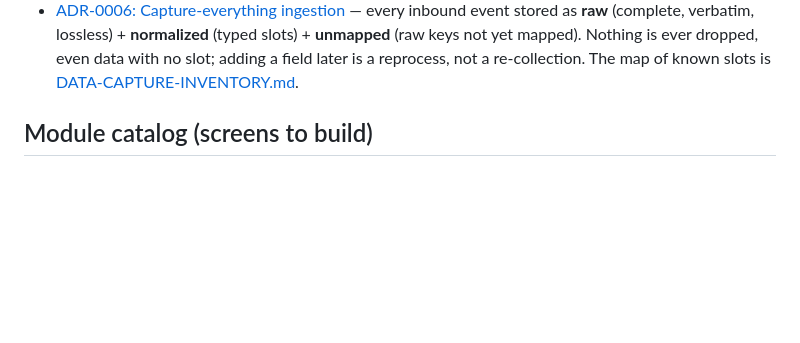
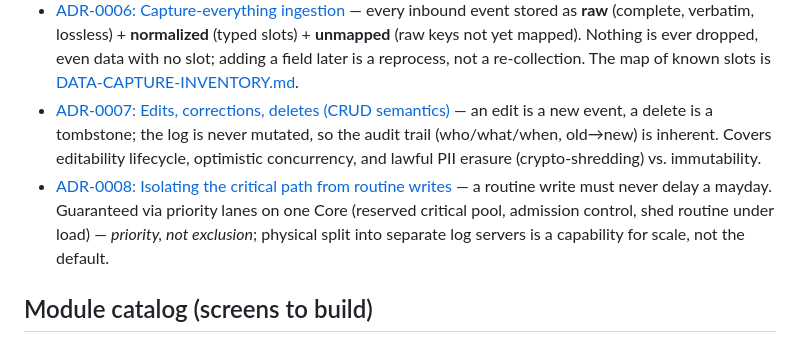
Before and after one commit to open-emergency-services/open-fire-platform, a Markdown page: docs/ARCHITECTURE.md, the part around the change. Drawn GitHub-style; blank space fills up the shorter version.

```diff
--- a/docs/ARCHITECTURE.md
+++ b/docs/ARCHITECTURE.md
@@ -52,6 +52,14 @@ Making the rig swap fake parts for real ones (incl. a real radio):
   (typed slots) + **unmapped** (raw keys not yet mapped). Nothing is ever dropped, even data
   with no slot; adding a field later is a reprocess, not a re-collection. The map of known
   slots is [DATA-CAPTURE-INVENTORY.md](./DATA-CAPTURE-INVENTORY.md).
+- [ADR-0007: Edits, corrections, deletes (CRUD semantics)](./adr/ADR-0007-edits-corrections-crud-semantics.md)
+  — an edit is a new event, a delete is a tombstone; the log is never mutated, so the audit
+  trail (who/what/when, old→new) is inherent. Covers editability lifecycle, optimistic
+  concurrency, and lawful PII erasure (crypto-shredding) vs. immutability.
+- [ADR-0008: Isolating the critical path from routine writes](./adr/ADR-0008-critical-path-isolation.md)
+  — a routine write must never delay a mayday. Guaranteed via priority lanes on one Core
+  (reserved critical pool, admission control, shed routine under load) — *priority, not
+  exclusion*; physical split into separate log servers is a capability for scale, not the default.
 
 ## Module catalog (screens to build)
 
```
Also changed, not shown: docs/adr/ADR-0007-edits-corrections-crud-semantics.md (added, +103 -0 lines), docs/adr/ADR-0008-critical-path-isolation.md (added, +94 -0 lines).
